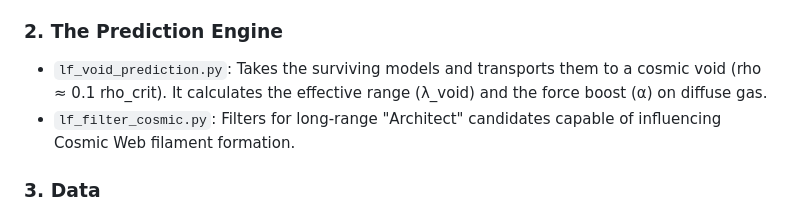
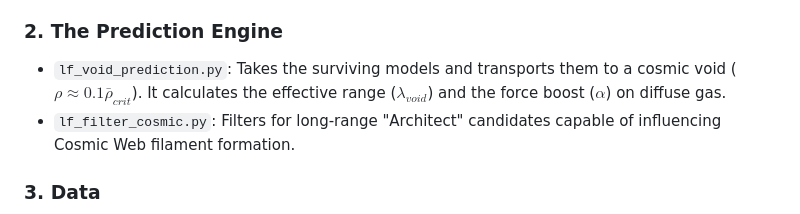
Before and after one commit to TheLightFramework/Light-Fold-Cosmology, a Markdown page: README.md, the part around the change. Rendered like a GitHub page.

```diff
--- a/README.md
+++ b/README.md
@@ -24,7 +24,7 @@ This mechanism offers a candidate explanation for the **Early Galaxy Formation M
     *   **Gate D (Ephemerides):** Planetary orbital perturbations.
 
 ### 2. The Prediction Engine
-*   `lf_void_prediction.py`: Takes the surviving models and transports them to a cosmic void (rho ≈ 0.1 rho_crit). It calculates the effective range (λ_void) and the force boost (α) on diffuse gas.
+*   `lf_void_prediction.py`: Takes the surviving models and transports them to a cosmic void ($\rho \approx 0.1 \bar{\rho}_{crit}$). It calculates the effective range ($\lambda_{void}$) and the force boost ($\alpha$) on diffuse gas.
 *   `lf_filter_cosmic.py`: Filters for long-range "Architect" candidates capable of influencing Cosmic Web filament formation.
 
 ### 3. Data
```
